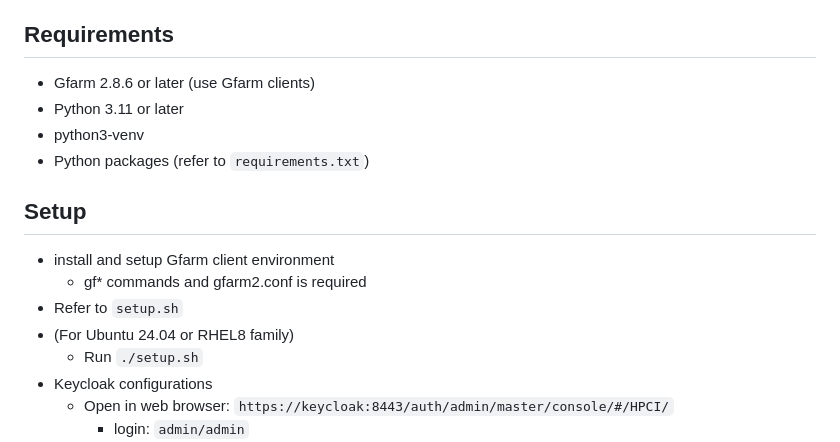
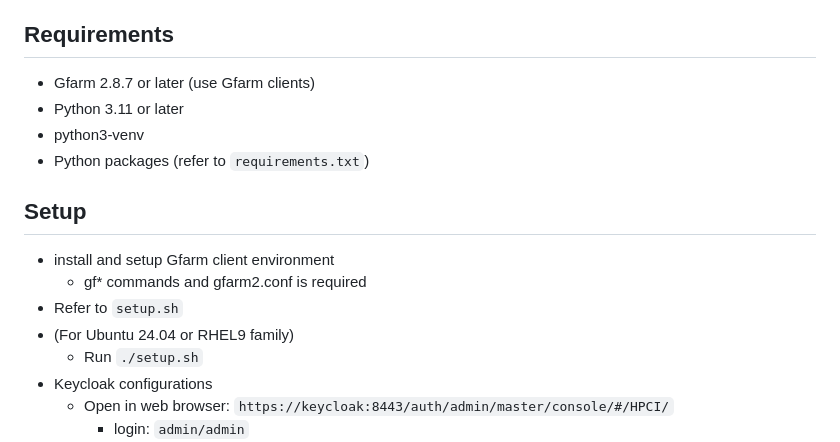
Before and after one commit to yukio708/gfarm-http-gateway, a Markdown page: README.md, the part around the change. Drawn GitHub-style.

```diff
--- a/README.md
+++ b/README.md
@@ -18,7 +18,7 @@ HTTP gateway for Gfarm filesystem
 
 ## Requirements
 
-- Gfarm 2.8.6 or later (use Gfarm clients)
+- Gfarm 2.8.7 or later (use Gfarm clients)
 - Python 3.11 or later
 - python3-venv
 - Python packages (refer to `requirements.txt`)
@@ -28,7 +28,7 @@ HTTP gateway for Gfarm filesystem
 - install and setup Gfarm client environment
   - gf* commands and gfarm2.conf is required
 - Refer to `setup.sh`
-- (For Ubuntu 24.04  or RHEL8 family)
+- (For Ubuntu 24.04  or RHEL9 family)
   - Run `./setup.sh`
 - Keycloak configurations
   - Open in web browser: `https://keycloak:8443/auth/admin/master/console/#/HPCI/`
```
